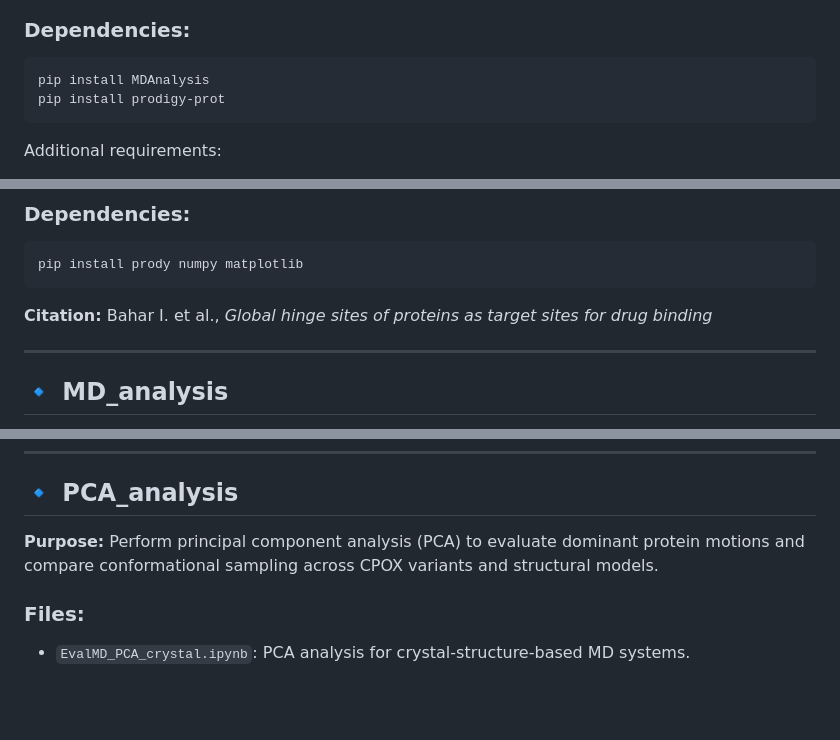
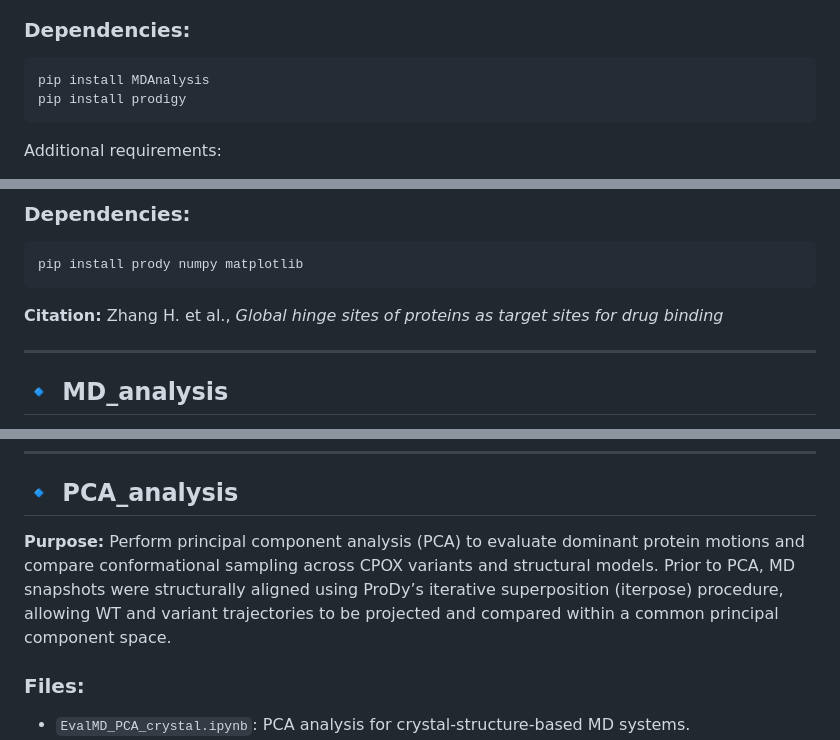
Before and after one commit to HaotianFrankZhang/CPOX, a Markdown page: README.md, 3 parts joined by grey strips. Drawn GitHub-style; blank space fills up the shorter version.

````diff
--- a/README.md
+++ b/README.md
@@ -95,7 +95,7 @@ devtools::install_github("jweile/yogiroc")
 
 ```bash
 pip install MDAnalysis
-pip install prodigy-prot
+pip install prodigy
 ```
 
 Additional requirements:
@@ -121,7 +121,7 @@ pip install prody numpy matplotlib
 ```
 
 **Citation:**
-Bahar I. et al., *Global hinge sites of proteins as target sites for drug binding*
+Zhang H. et al., *Global hinge sites of proteins as target sites for drug binding*
 
 ---
 
@@ -150,7 +150,7 @@ pip install MDAnalysis prody matplotlib pandas seaborn numpy
 
 ## 🔹 PCA_analysis
 
-**Purpose:** Perform principal component analysis (PCA) to evaluate dominant protein motions and compare conformational sampling across CPOX variants and structural models.
+**Purpose:** Perform principal component analysis (PCA) to evaluate dominant protein motions and compare conformational sampling across CPOX variants and structural models. Prior to PCA, MD snapshots were structurally aligned using ProDy’s iterative superposition (iterpose) procedure, allowing WT and variant trajectories to be projected and compared within a common principal component space.
 
 ### Files:
 
````
Also changed, not shown: other parts of README.md (+1 -1 lines).
